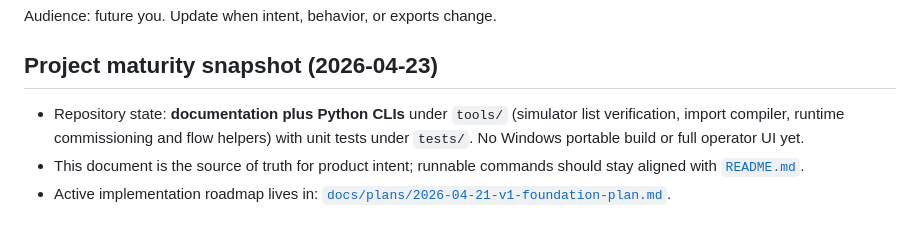
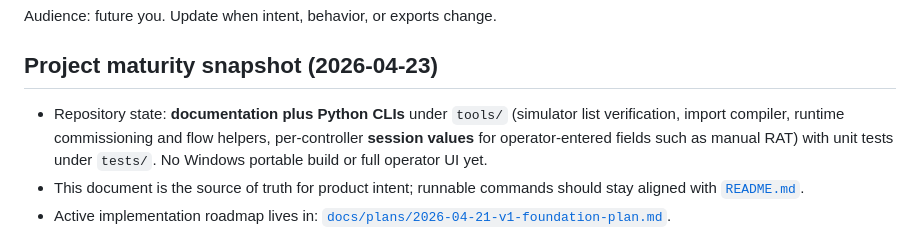
Before and after one commit to homoudachi/bacnet_ddc_commissioning_tool, a Markdown page: docs/project.md, the part around the change. Drawn GitHub-style.

```diff
--- a/docs/project.md
+++ b/docs/project.md
@@ -4,7 +4,7 @@ Audience: future you. Update when intent, behavior, or exports change.
 
 ## Project maturity snapshot (2026-04-23)
 
-- Repository state: **documentation plus Python CLIs** under `tools/` (simulator list verification, import compiler, runtime commissioning and flow helpers) with unit tests under `tests/`. No Windows portable build or full operator UI yet.
+- Repository state: **documentation plus Python CLIs** under `tools/` (simulator list verification, import compiler, runtime commissioning and flow helpers, per-controller **session values** for operator-entered fields such as manual RAT) with unit tests under `tests/`. No Windows portable build or full operator UI yet.
 - This document is the source of truth for product intent; runnable commands should stay aligned with [`README.md`](../README.md).
 - Active implementation roadmap lives in: [`docs/plans/2026-04-21-v1-foundation-plan.md`](plans/2026-04-21-v1-foundation-plan.md).
 
```
Also changed, not shown: README.md (+14 -0 lines).
